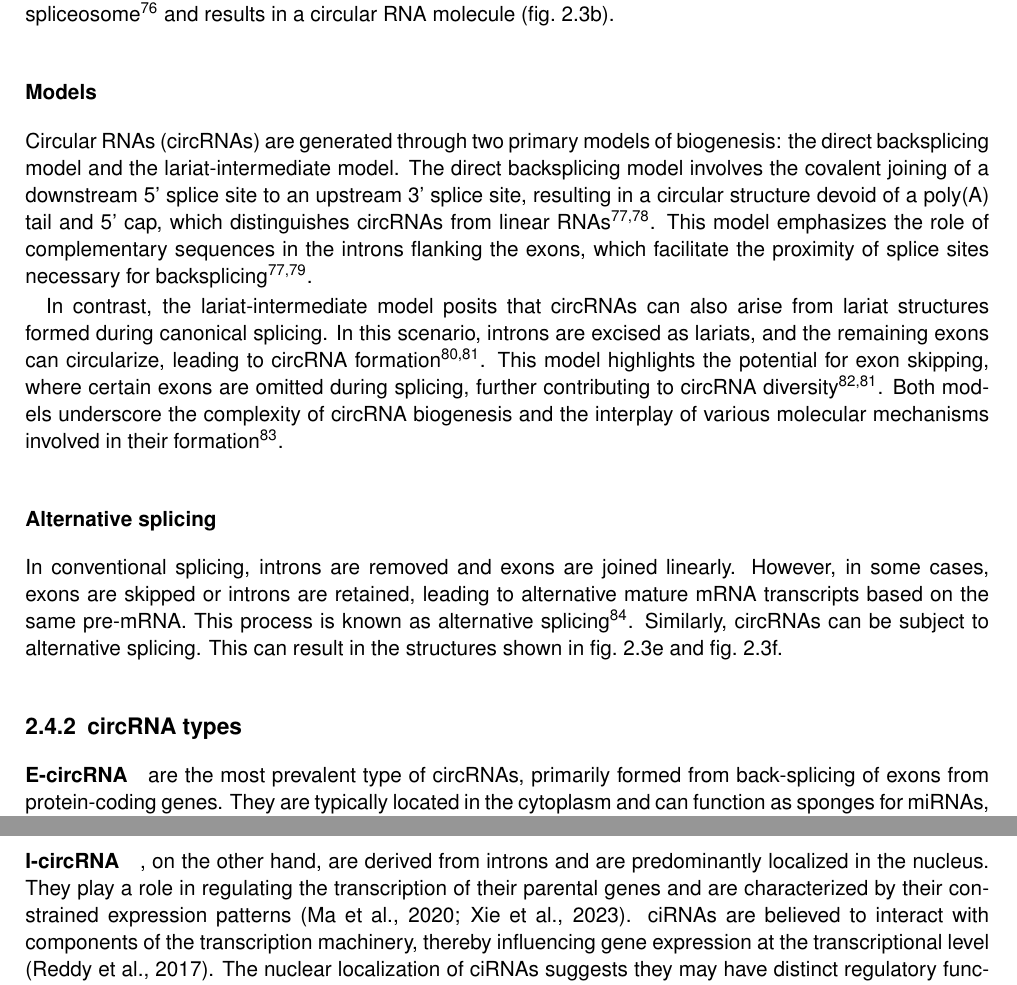
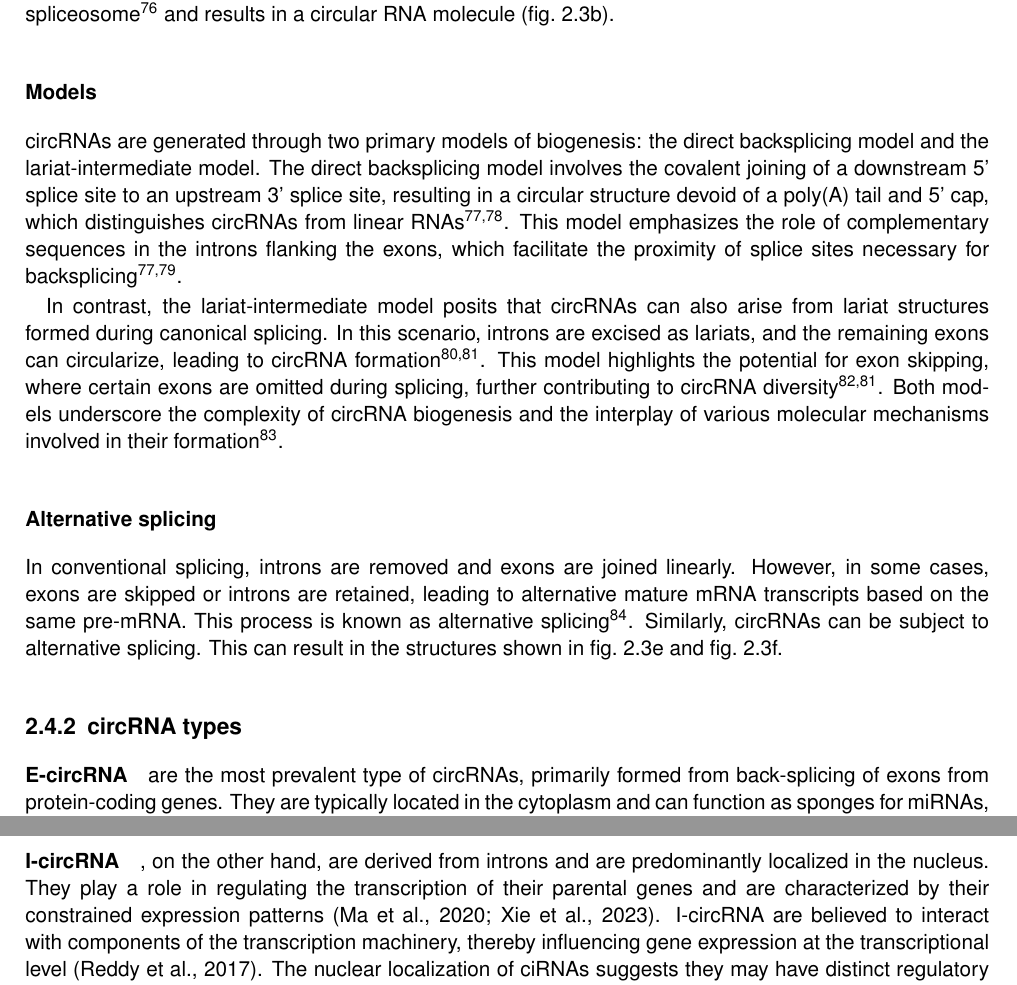
Before and after one commit to nictru/bsc-thesis, a LaTeX thesis (main.tex, which reads chapters/2_background/4_circrnas.tex): two parts of pages 18 and 19 of 59, joined at a grey line, cut so that both start at the same text. Compiled offline with pdfLaTeX.

Commit message:
Minor improvements in circRNA background

```diff
--- a/chapters/2_background/4_circrnas.tex
+++ b/chapters/2_background/4_circrnas.tex
@@ -31,7 +31,7 @@ RNA molecule (\cref{fig:circrna_splicing}b).
 
 \subsubsection{Models}
 
-Circular RNAs (\gls{crna}s) are generated through two primary models of
+\gls{crna}s are generated through two primary models of
 biogenesis: the direct backsplicing model and the lariat-intermediate model.
 The direct backsplicing model involves the covalent joining of a downstream 5'
 splice site to an upstream 3' splice site, resulting in a circular structure
@@ -76,7 +76,7 @@ This can result in the structures shown in \cref{fig:circrna_splicing}e and
 \subsection{\gls{crna} types}
 \label{sec:circrna_types}
 
-\paragraph{\gls{e-crna}} are the most prevalent type of
+\paragraph{\Gls{e-crna}} are the most prevalent type of
 \gls{crna}s, primarily formed from back-splicing of exons from protein-coding
 genes.
 They are typically located in the cytoplasm and can function as sponges for
@@ -88,13 +88,13 @@ further regulate their stability and function (Zang et al., 2018).
 Their abundance and stability make them potential biomarkers for various
 diseases, including cancers (Li et al., 2021; Wang et al., 2021).
 
-\paragraph{\gls{i-crna}}, on the other hand, are derived
+\paragraph{\Gls{i-crna}}, on the other hand, are derived
 from introns
 and are predominantly localized in the nucleus.
 They play a role in regulating the transcription of their parental genes and
 are characterized by their constrained expression patterns (Ma et al., 2020;
 Xie et al., 2023).
-ciRNAs are
+\gls{i-crna} are
 believed to interact with components of the transcription machinery, thereby
 influencing gene expression at the transcriptional level (Reddy et al., 2017).
 The nuclear localization of ciRNAs suggests they may have distinct regulatory
```
Also changed, not shown: chapters/2_background/4_circrnas.tex (22 more changed lines).
